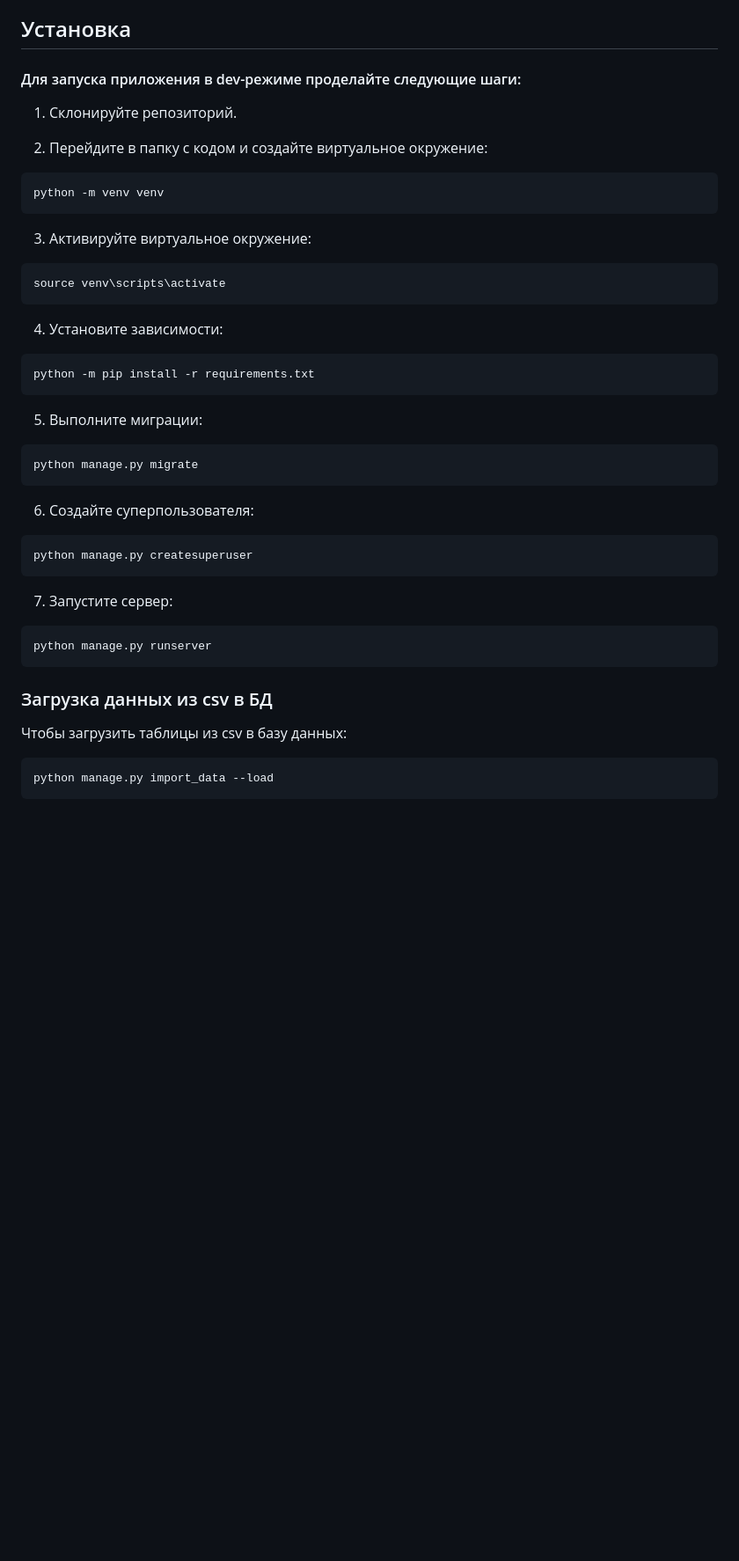
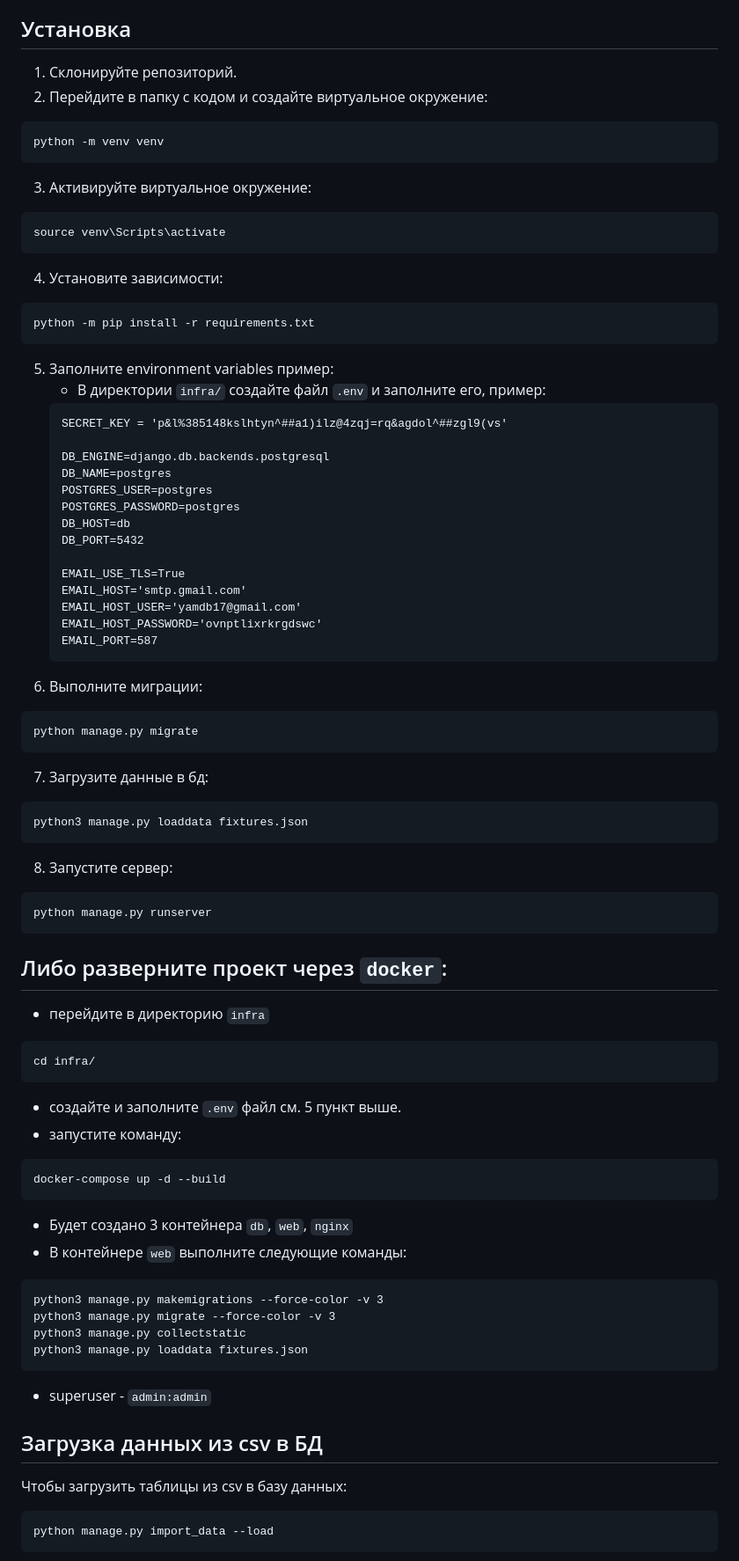
Before and after one commit to xodiumx/yamdb_drf, a Markdown page: README.md, the part around one of its changes. Shown at 88% size. GitHub-like rendering; blank space fills up the shorter version.

```diff
--- a/README.md
+++ b/README.md
@@ -39,41 +39,71 @@
   - Добавлять комментарии к отзывам
 
 ## Установка
-
-#### Для запуска приложения в dev-режиме проделайте следующие шаги:
 1) Склонируйте репозиторий.
-
 2) Перейдите в папку с кодом и создайте виртуальное окружение:
 ~~~
 python -m venv venv
 ~~~
-
 3) Активируйте виртуальное окружение:
 ~~~
-source venv\scripts\activate
+source venv\Scripts\activate
 ~~~
-
 4) Установите зависимости:
 ~~~
 python -m pip install -r requirements.txt
 ~~~
+5) Заполните environment variables пример:
+   - В директории `infra/` создайте файл `.env` и заполните его, пример:
+   ~~~
+   SECRET_KEY = 'p&l%385148kslhtyn^##a1)ilz@4zqj=rq&agdol^##zgl9(vs'
 
-5) Выполните миграции:
+   DB_ENGINE=django.db.backends.postgresql
+   DB_NAME=postgres
+   POSTGRES_USER=postgres
+   POSTGRES_PASSWORD=postgres
+   DB_HOST=db
+   DB_PORT=5432
+
+   EMAIL_USE_TLS=True
+   EMAIL_HOST='smtp.gmail.com'
+   EMAIL_HOST_USER='yamdb17@gmail.com'
+   EMAIL_HOST_PASSWORD='ovnptlixrkrgdswc'
+   EMAIL_PORT=587
+   ~~~
+6) Выполните миграции:
 ~~~
 python manage.py migrate
 ~~~
-
-6) Создайте суперпользователя:
+7) Загрузите данные в бд:
 ~~~
-python manage.py createsuperuser
+python3 manage.py loaddata fixtures.json
 ~~~
-
-7) Запустите сервер:
+8) Запустите сервер:
 ~~~
 python manage.py runserver
 ~~~
 
-### Загрузка данных из csv в БД
+## Либо разверните проект через `docker`:
+- перейдите в директорию `infra`
+~~~
+cd infra/
+~~~
+- создайте и заполните `.env` файл см. 5 пункт выше.
+- запустите команду:
+~~~
+docker-compose up -d --build
+~~~
+- Будет создано 3 контейнера `db`, `web`, `nginx`
+- В контейнере `web` выполните следующие команды:
+~~~
+python3 manage.py makemigrations --force-color -v 3
+python3 manage.py migrate --force-color -v 3
+python3 manage.py collectstatic
+python3 manage.py loaddata fixtures.json
+~~~
+- superuser - `admin:admin`
+
+## Загрузка данных из csv в БД
 
 Чтобы загрузить таблицы из csv в базу данных:
 ~~~
```
Also changed, not shown: other parts of README.md (+1 -1 lines).
